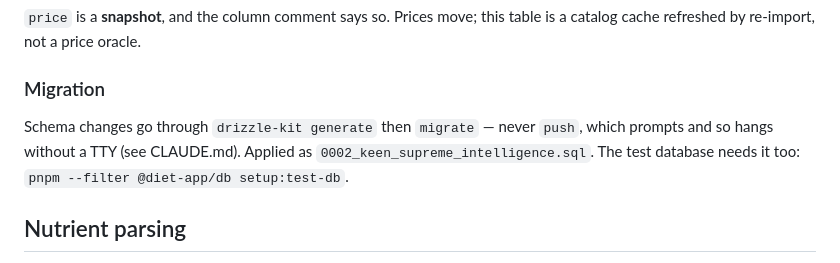
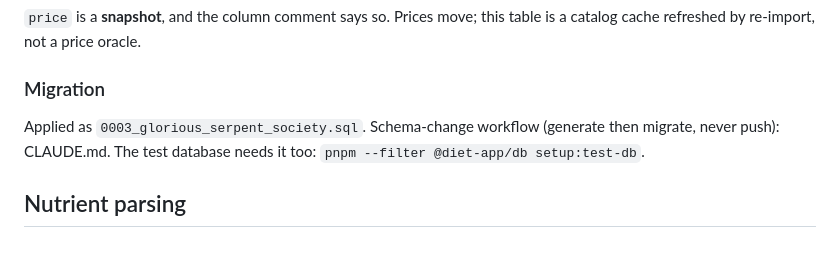
Before and after one commit to myaiexp/diet-app, a Markdown page: docs/plans/2026-08-05-grocery-products-design.md, the part around the change. Rendered like a GitHub page.

```diff
--- a/docs/plans/2026-08-05-grocery-products-design.md
+++ b/docs/plans/2026-08-05-grocery-products-design.md
@@ -50,9 +50,8 @@ a catalog cache refreshed by re-import, not a price oracle.
 
 ### Migration
 
-Schema changes go through `drizzle-kit generate` then `migrate` — never `push`, which
-prompts and so hangs without a TTY (see CLAUDE.md). Applied as
-`0002_keen_supreme_intelligence.sql`. The test database needs it too:
+Applied as `0003_glorious_serpent_society.sql`. Schema-change workflow (generate
+then migrate, never push): CLAUDE.md. The test database needs it too:
 `pnpm --filter @diet-app/db setup:test-db`.
 
 ## Nutrient parsing
```
Also changed, not shown: CLAUDE.md (+10 -2 lines), docs/testing.md (+9 -0 lines).
